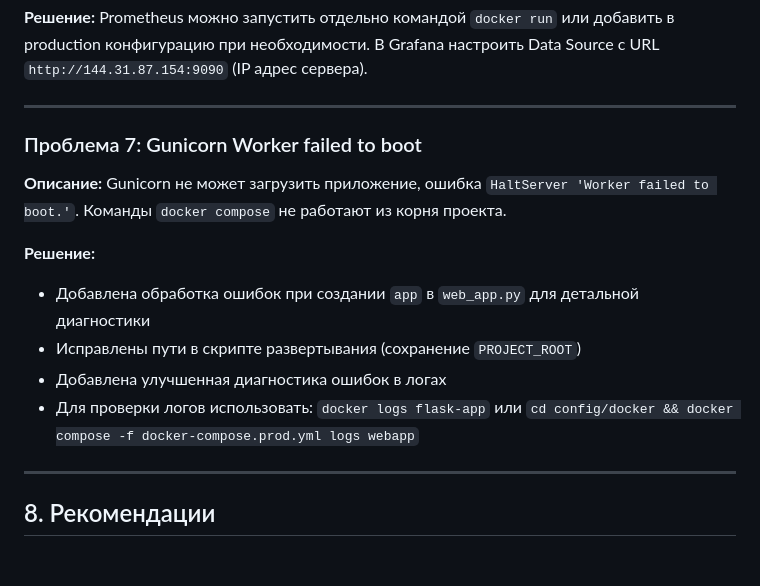
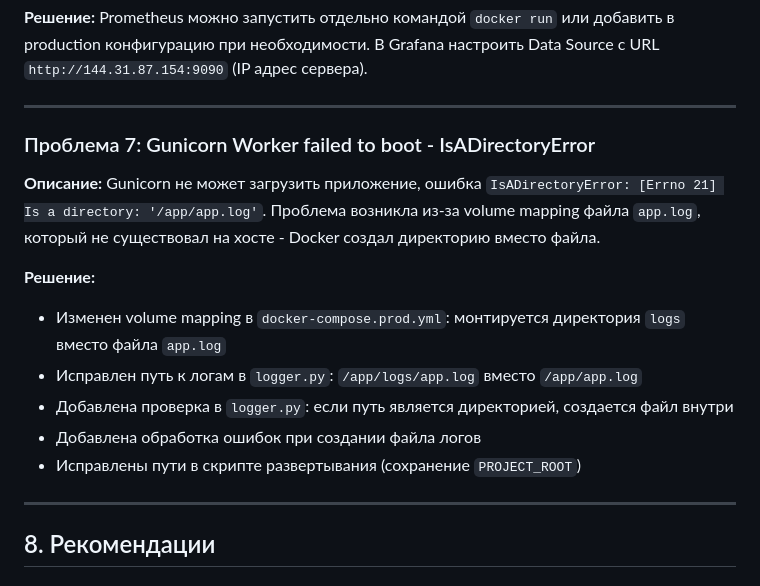
Before and after one commit to mmiikkkeee013248/ALVS_project, a Markdown page: docs/DEPLOYMENT_REPORT.md, the part around the change. Rendered like a GitHub page.

Commit message:
Обновлена проблема 7 в отчете с реальной причиной IsADirectoryError
- Добавлено описание реальной причины: volume mapping создал директорию вместо файла
- Обновлены решения: изменение volume mapping и исправление logger.py

```diff
--- a/docs/DEPLOYMENT_REPORT.md
+++ b/docs/DEPLOYMENT_REPORT.md
@@ -229,15 +229,16 @@ docker compose -f docker-compose.yml -f docker-compose.prod.yml up -d --build we
 
 ---
 
-### Проблема 7: Gunicorn Worker failed to boot
+### Проблема 7: Gunicorn Worker failed to boot - IsADirectoryError
 
-**Описание:** Gunicorn не может загрузить приложение, ошибка `HaltServer 'Worker failed to boot.'`. Команды `docker compose` не работают из корня проекта.
+**Описание:** Gunicorn не может загрузить приложение, ошибка `IsADirectoryError: [Errno 21] Is a directory: '/app/app.log'`. Проблема возникла из-за volume mapping файла `app.log`, который не существовал на хосте - Docker создал директорию вместо файла.
 
 **Решение:**
-- Добавлена обработка ошибок при создании `app` в `web_app.py` для детальной диагностики
+- Изменен volume mapping в `docker-compose.prod.yml`: монтируется директория `logs` вместо файла `app.log`
+- Исправлен путь к логам в `logger.py`: `/app/logs/app.log` вместо `/app/app.log`
+- Добавлена проверка в `logger.py`: если путь является директорией, создается файл внутри
+- Добавлена обработка ошибок при создании файла логов
 - Исправлены пути в скрипте развертывания (сохранение `PROJECT_ROOT`)
-- Добавлена улучшенная диагностика ошибок в логах
-- Для проверки логов использовать: `docker logs flask-app` или `cd config/docker && docker compose -f docker-compose.prod.yml logs webapp`
 
 ---
 
```
